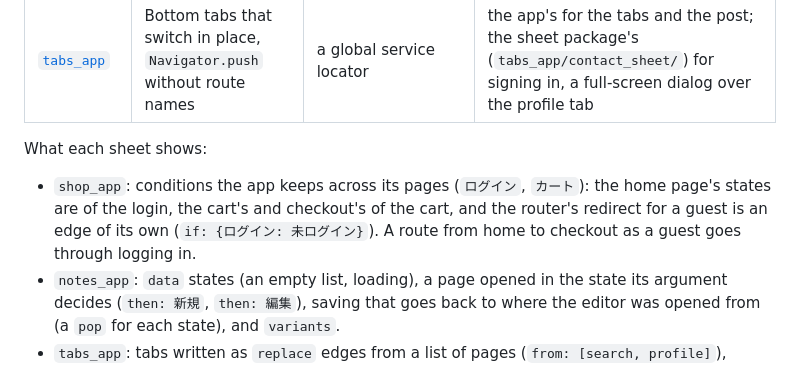
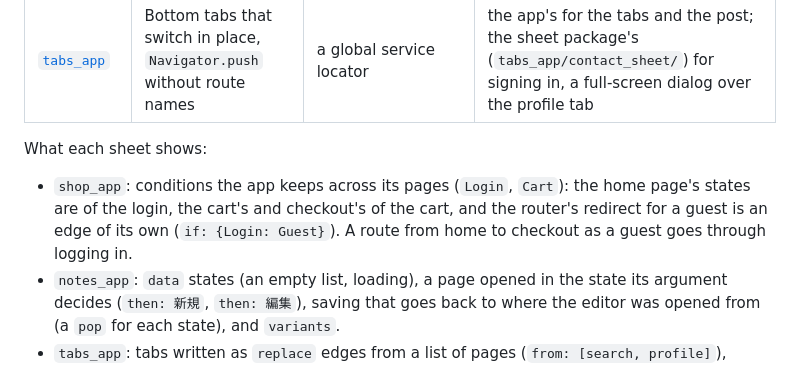
Before and after one commit to koji-1009/contact_sheet, a Markdown page: example/README.md, the part around the change. Drawn GitHub-style.

```diff
--- a/example/README.md
+++ b/example/README.md
@@ -10,7 +10,7 @@ Three Flutter apps, each with its sheet (`contact_sheet/sheet.yaml`) written as
 
 What each sheet shows:
 
-- `shop_app`: conditions the app keeps across its pages (`ログイン`, `カート`): the home page's states are of the login, the cart's and checkout's of the cart, and the router's redirect for a guest is an edge of its own (`if: {ログイン: 未ログイン}`). A route from home to checkout as a guest goes through logging in.
+- `shop_app`: conditions the app keeps across its pages (`Login`, `Cart`): the home page's states are of the login, the cart's and checkout's of the cart, and the router's redirect for a guest is an edge of its own (`if: {Login: Guest}`). A route from home to checkout as a guest goes through logging in.
 - `notes_app`: `data` states (an empty list, loading), a page opened in the state its argument decides (`then: 新規`, `then: 編集`), saving that goes back to where the editor was opened from (a `pop` for each state), and `variants`.
 - `tabs_app`: tabs written as `replace` edges from a list of pages (`from: [search, profile]`), signing in that the profile keeps after the tabs change (`set: {ログイン: ログイン済み}`), and signing out in place (an edge from the page to itself).
 
```
Also changed, not shown: doc/images/map.png, 17 other files.
